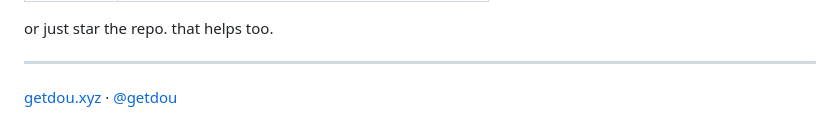
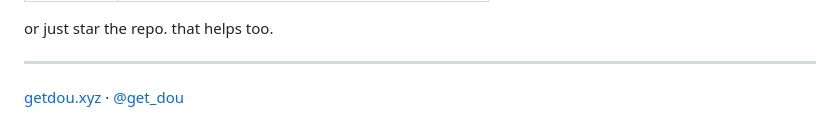
Before and after one commit to getdou/dou, a Markdown page: README.md, the part around the change. Drawn GitHub-style.

Commit message:
fix twitter link

```diff
--- a/README.md
+++ b/README.md
@@ -201,4 +201,4 @@ or just star the repo. that helps too.
 
 ---
 
-[getdou.xyz](https://getdou.xyz) · [@getdou](https://twitter.com/getdou)
+[getdou.xyz](https://getdou.xyz) · [@get_dou](https://twitter.com/get_dou)
```
